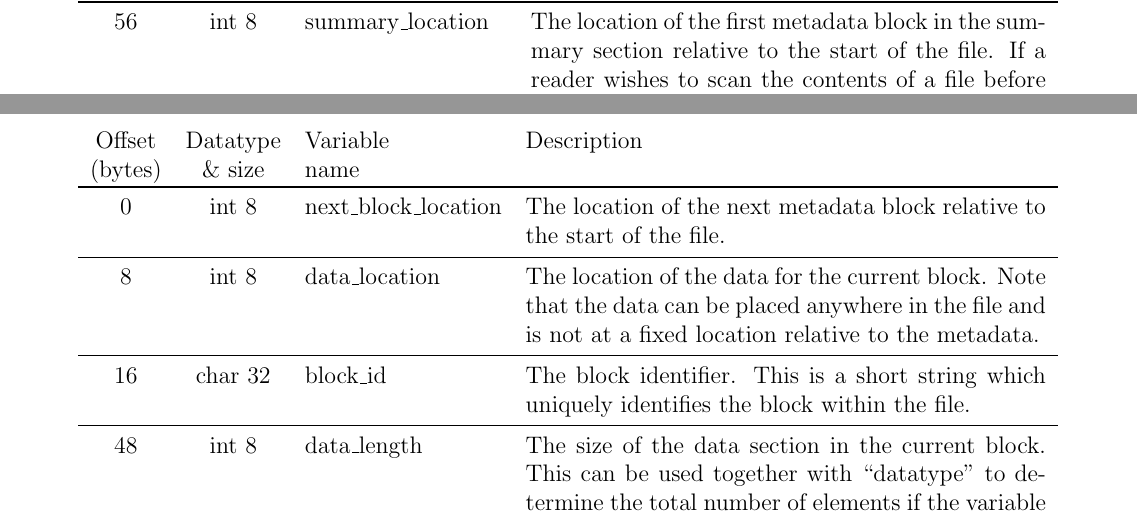
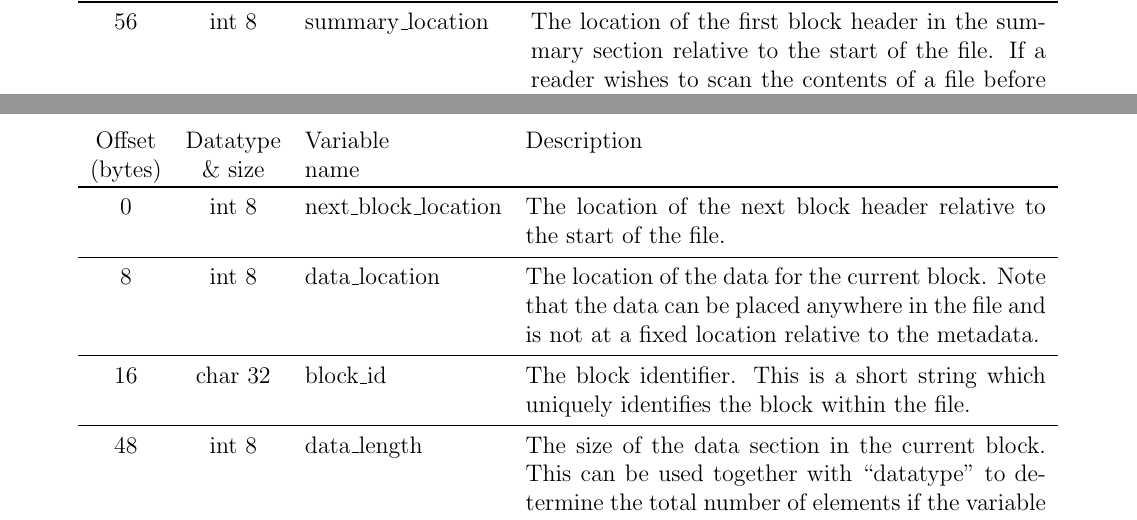
Before and after one commit to Warwick-Plasma/SDF_documentation, a LaTeX document (sdf_format.tex): two parts of pages 3 and 4 of 15, joined at a grey line, cut so that both start at the same text. Compiled offline with pdfLaTeX.

Commit message:
Changed a few confusing references to metadata.

```diff
--- a/sdf_format.tex
+++ b/sdf_format.tex
@@ -138,8 +138,8 @@ version {\sdfversion} of the format is as follows:\\
   file. eg. ``Epoch2d''
   \\\midrule
 
-  48 & int 8 & first\_block\_location & The location of the first metadata
-  block relative to the start of the file. If a reader wishes to
+  48 & int 8 & first\_block\_location & The location of the first
+  block header relative to the start of the file. If a reader wishes to
   read the file by reading metadata followed by data on a block by block
   basis, then it should seek to this position to locate the first block header.
 %  \\\midrule
@@ -151,8 +151,8 @@ version {\sdfversion} of the format is as follows:\\
   (bytes) & \& size & name &
   \\\toprule
 
-  56 & int 8 & summary\_location & The location of the first metadata
-  block in the summary section relative to the start of the file. If a reader
+  56 & int 8 & summary\_location & The location of the first block header
+  in the summary section relative to the start of the file. If a reader
   wishes to scan the contents of a file before reading any data then it should
   seek to this position to locate the first block header.
   \\\midrule
@@ -238,8 +238,8 @@ information required to allocate memory must be contained in the block header.\\
   (bytes) & \& size & name &
   \\\toprule
 
-  0 & int 8 & next\_block\_location & The location of the next metadata
-  block relative to the start of the file.
+  0 & int 8 & next\_block\_location & The location of the next
+  block header relative to the start of the file.
   \\\midrule
 
   8 & int 8 & data\_location & The location of the data for the current block.
```
